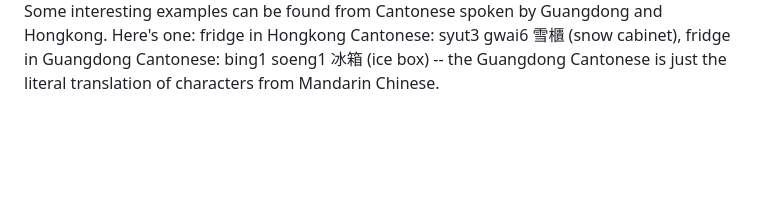
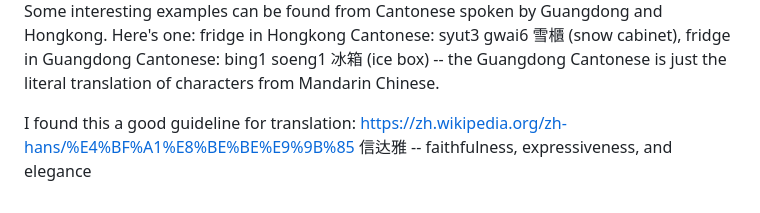
Before and after one commit to hchen7788/portfolio-css, a Markdown page: blogs-posts/2023-02-06.md, the part around the change. GitHub-like rendering; blank space fills up the shorter version.

Commit message:
信达雅

```diff
--- a/blogs-posts/2023-02-06.md
+++ b/blogs-posts/2023-02-06.md
@@ -23,3 +23,6 @@ From that, words themselves get washed out. They fall inactive like needles and
 So I love reading literatures in the languages they were written (well, not necessarily, because I only understand Chinese and English) even though it might take longer. A lot of those "bamboo breaking" sounds of words are lost in the process of translation no matter how skilled the translators are. I found it so hard to translate the above paragraph from Chinese to English. Although most of the words/phrases/characters have accordingly translations in other languages, it can be hard for readers to understand what the writer was thinking when they chose to use xx instead of xx to express yy when they got translated to the same word, and, as a call back, we can't see how in Chinese we say the water "blooms" when it translates to "boils" when we are translating based on the meaning solely.
 
 For so long I have only been thinking how we can help preserve those distincting languages with technology (NLP? ML? DL?), but I have never thought about how those "bamboo breaking" sounds can be gone too even if they are in languages thousands of people are using everyday. I feel so little in front of the fact that I don't understand and can't use as comfortably those native expressions in Cantonese, instead I translate words from Mandarin when unsure. Some interesting examples can be found from Cantonese spoken by Guangdong and Hongkong. Here's one: fridge in Hongkong Cantonese: syut3 gwai6 雪櫃 (snow cabinet), fridge in Guangdong Cantonese: bing1 soeng1 冰箱 (ice box) -- the Guangdong Cantonese is just the literal translation of characters from Mandarin Chinese.
+
+I found this a good guideline for translation: https://zh.wikipedia.org/zh-hans/%E4%BF%A1%E8%BE%BE%E9%9B%85
+信达雅 -- faithfulness, expressiveness, and elegance
```
